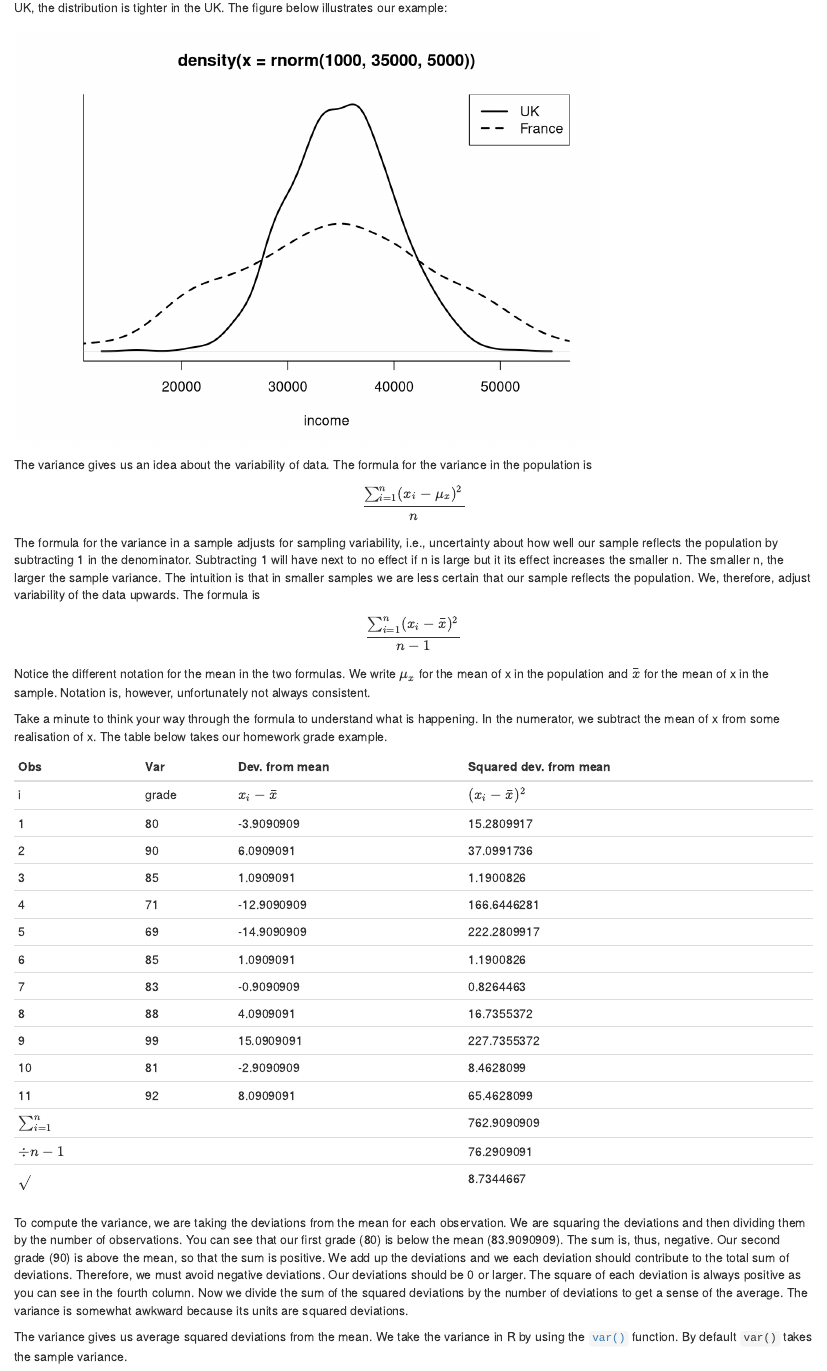
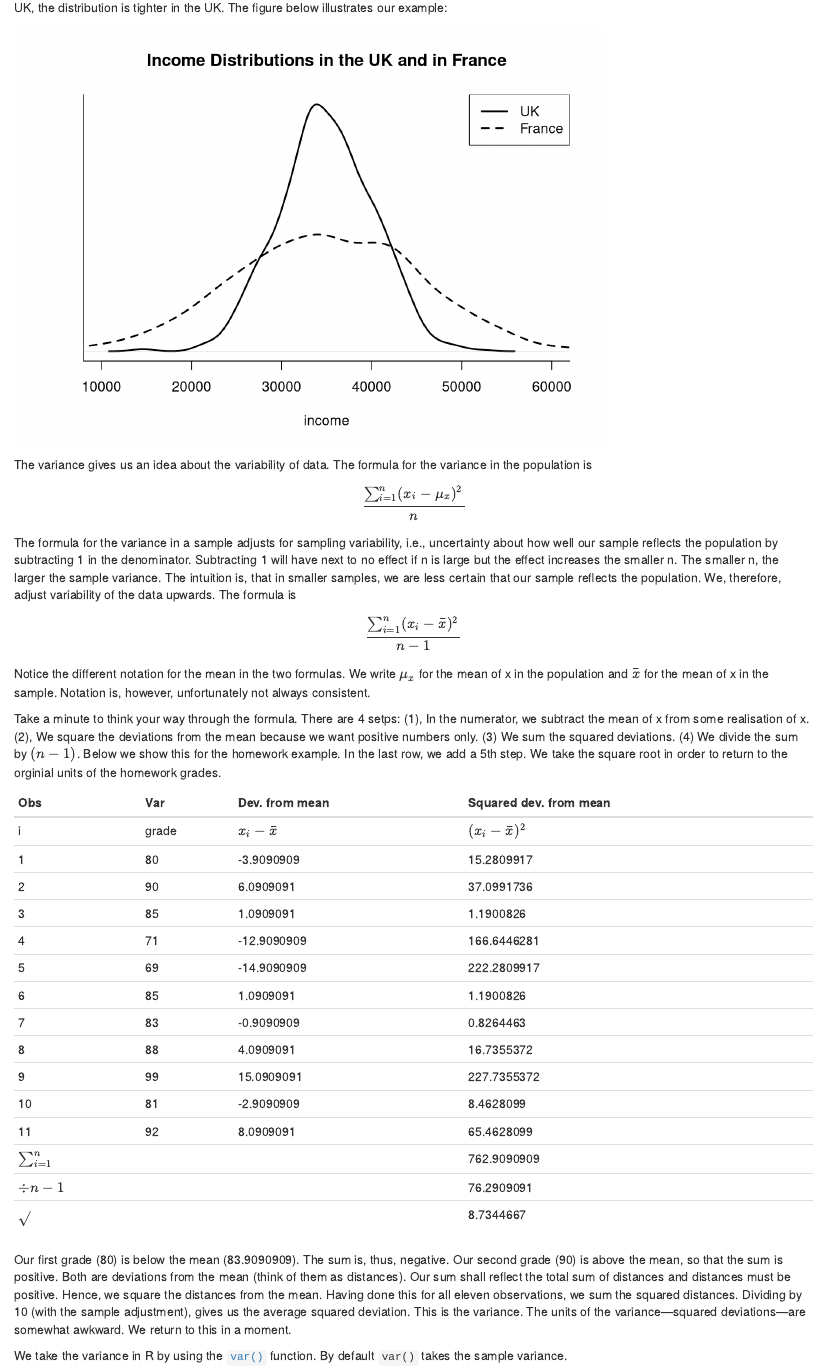
Before and after one commit to jsajuria/statistics1, an R Markdown document (seminars/seminar1.Rmd): the page in a window 1100 px wide, from 6780 px down. Rendered offline with R 4.5, knitr and Pandoc, with nearby package versions; drawn as R Markdown's standard HTML page in place of the format the file asks for; code that draws random numbers runs with fixed seeds of ours.

Commit message:
clarified variance a bit

````diff
--- a/seminars/seminar1.Rmd
+++ b/seminars/seminar1.Rmd
@@ -304,7 +304,10 @@ Both the variance and the standard deviation tell by how much an average realisa
 Dispersion is important to describe data as this example illustrates. Although, income in our hypothetical example is the same in France and the UK, the distribution is tighter in the UK. The figure below illustrates our example:
 
 ```{r, echo=FALSE}
+set.seed(1243)
 plot( density(rnorm(1000, 35000, 5000)),
+      main = "Income Distributions in the UK and in France",
+      xlim = c(10000,60000),
       bty="l",
       lwd=2,
       xlab="income",
@@ -316,13 +319,13 @@ legend("topright", c("UK", "France"), lty = c("solid","dashed"), lwd =2)
 
 The variance gives us an idea about the variability of data. The formula for the variance in the population is $$ \frac{\sum_{i=1}^n(x_i - \mu_x)^2}{n}$$
 
-The formula for the variance in a sample adjusts for sampling variability, i.e., uncertainty about how well our sample reflects the population by subtracting 1 in the denominator. Subtracting 1 will have next to no effect if n is large but it its effect increases the smaller n. The smaller n, the larger the sample variance. The intuition is that in smaller samples we are less certain that our sample reflects the population. We, therefore, adjust variability of the data upwards. The formula is
+The formula for the variance in a sample adjusts for sampling variability, i.e., uncertainty about how well our sample reflects the population by subtracting 1 in the denominator. Subtracting 1 will have next to no effect if n is large but the effect increases the smaller n. The smaller n, the larger the sample variance. The intuition is, that in smaller samples, we are less certain that our sample reflects the population. We, therefore, adjust variability of the data upwards. The formula is
 
  $$ \frac{\sum_{i=1}^n(x_i - \bar{x})^2}{n-1}$$
 
 Notice the different notation for the mean in the two formulas. We write $\mu_x$ for the mean of x in the population and $\bar{x}$ for the mean of x in the sample. Notation is, however, unfortunately not always consistent.
 
-Take a minute to think your way through the formula to understand what is happening. In the numerator, we subtract the mean of x from some realisation of x. The table below takes our homework grade example.
+Take a minute to think your way through the formula. There are 4 setps: (1), In the numerator, we subtract the mean of x from some realisation of x. (2), We square the deviations from the mean because we want positive numbers only. (3) We sum the squared deviations. (4) We divide the sum by $(n-1)$. Below we show this for the homework example. In the last row, we add a 5th step. We take the square root in order to return to the orginial units of the homework grades.
 
 |Obs|Var|Dev. from mean| Squared dev. from mean|
 |--------------|-----------------------|--------------|----------------|
@@ -342,9 +345,9 @@ Take a minute to think your way through the formula to understand what is happen
 |$\div n-1$ |  |  | `r sum((hw.grades - mean(hw.grades))^2)/(length(hw.grades)-1)`|
 |$\sqrt{}$ |  |  | `r sqrt(sum((hw.grades - mean(hw.grades))^2)/(length(hw.grades)-1))`|
 
-To compute the variance, we are taking the deviations from the mean for each observation. We are squaring the deviations and then dividing them by the number of observations. You can see that our first grade (`r hw.grades[1]`) is below the mean (`r mean(hw.grades)`). The sum is, thus, negative. Our second grade (`r hw.grades[2]`) is above the mean, so that the sum is positive. We add up the deviations and we each deviation should contribute to the total sum of deviations. Therefore, we must avoid negative deviations. Our deviations should be 0 or larger. The square of each deviation is always positive as you can see in the fourth column. Now we divide the sum of the squared deviations by the number of deviations to get a sense of the average. The variance is somewhat awkward because its units are squared deviations.
+Our first grade (`r hw.grades[1]`) is below the mean (`r mean(hw.grades)`). The sum is, thus, negative. Our second grade (`r hw.grades[2]`) is above the mean, so that the sum is positive. Both are deviations from the mean (think of them as distances). Our sum shall reflect the total sum of distances and distances must be positive. Hence, we square the distances from the mean. Having done this for all eleven observations, we sum the squared distances. Dividing by 10 (with the sample adjustment), gives us the average squared deviation. This is the variance. The units of the variance---squared deviations---are somewhat awkward. We return to this in a moment.
 
-The variance gives us average squared deviations from the mean. We take the variance in R by using the [`var()`](http://bit.ly/R_var) function. By default `var()` takes the sample variance.
+We take the variance in R by using the [`var()`](http://bit.ly/R_var) function. By default `var()` takes the sample variance.
 
 ```{r}
 var(hw.grades)
````
Also changed, not shown: docs/search_index.json, docs/statistics1.tex, 3 other files.
